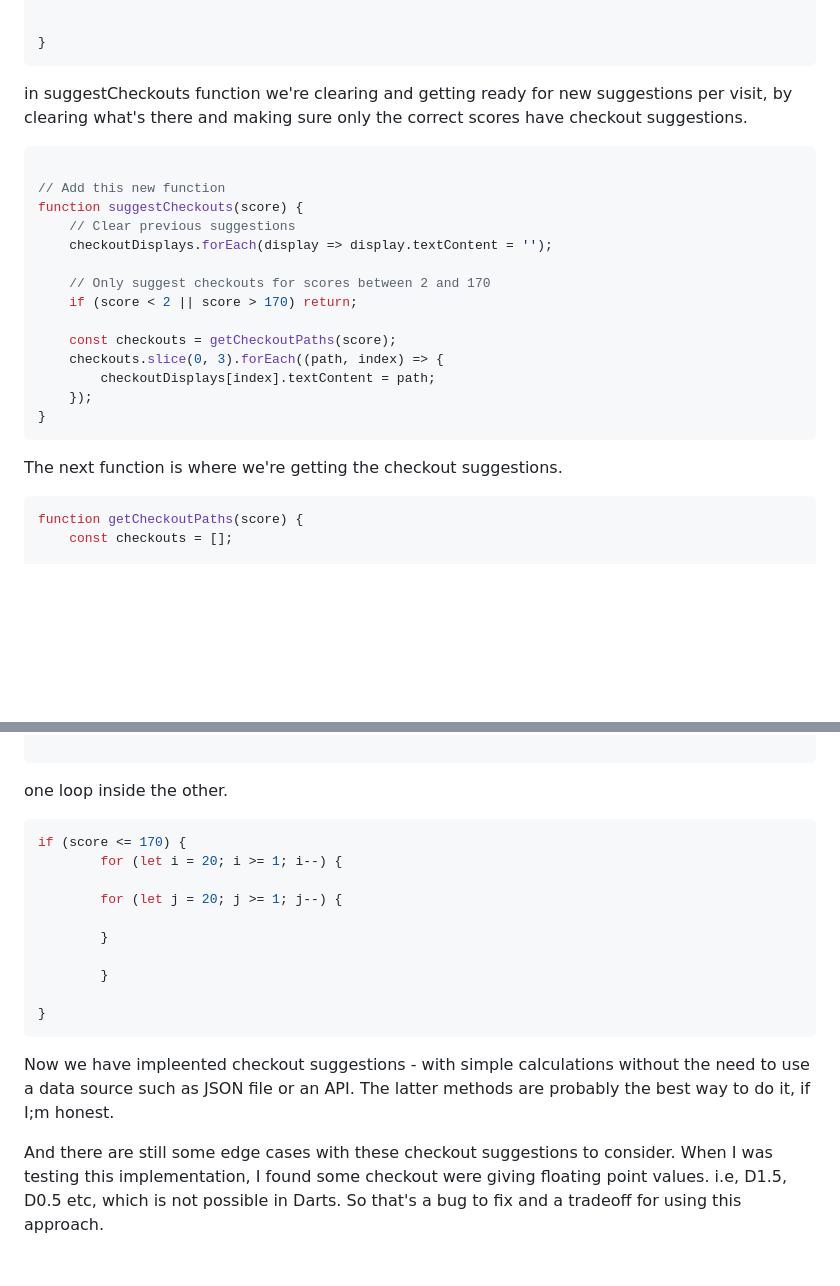
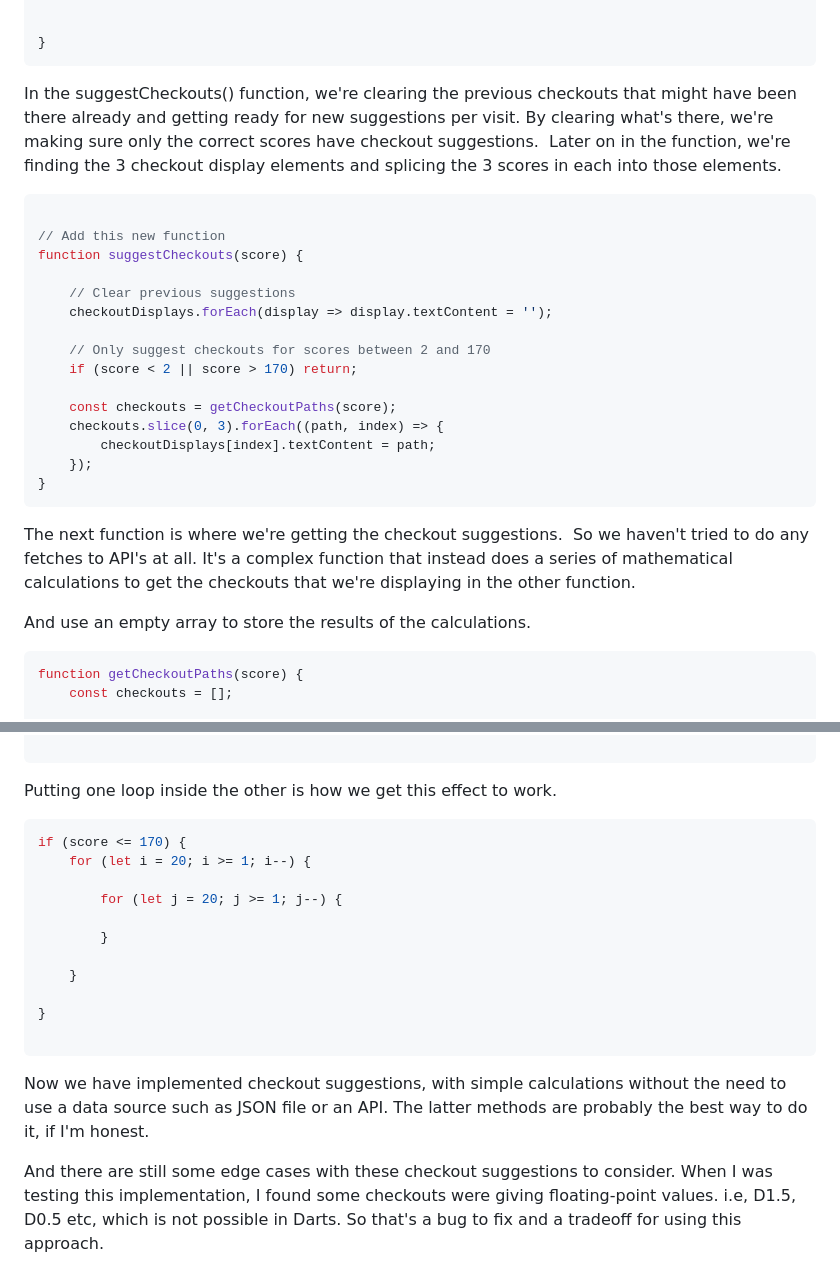
Before and after one commit to jg-digital-media/jgdm_darts_scorer, a Markdown page: assets/blogs/_blog_five.md, 2 parts joined by grey strips. GitHub-like rendering; blank space fills up the shorter version.

````diff
--- a/assets/blogs/_blog_five.md
+++ b/assets/blogs/_blog_five.md
@@ -92,13 +95,13 @@ function getCheckoutPaths(score) {
 }
 ```
 
-in suggestCheckouts function we're clearing and getting ready for new suggestions per visit, by clearing what's there and making sure only the correct scores have checkout suggestions.
-
+In the suggestCheckouts() function, we're clearing the previous checkouts that might have been there already and getting ready for new suggestions per visit. By clearing what's there, we're making sure only the correct scores have checkout suggestions.  Later on in the function, we're finding the 3 checkout display elements and splicing the 3 scores in each into those elements.
 
 ```javascript
 
 // Add this new function
 function suggestCheckouts(score) {
+
     // Clear previous suggestions
     checkoutDisplays.forEach(display => display.textContent = '');
 
@@ -112,7 +115,9 @@ function suggestCheckouts(score) {
 }
 ```
 
-The next function is where we're getting the checkout suggestions.
+The next function is where we're getting the checkout suggestions.  So we haven't tried to do any fetches to API's at all. It's a complex function that instead does a series of mathematical calculations to get the checkouts that we're displaying in the other function.
+
+And use an empty array to store the results of the calculations.
 
 ```javascript
 function getCheckoutPaths(score) {
@@ -170,21 +175,22 @@ Finally out these function calls in where we need them - for example  resetVisit
 
 ```
 
-one loop inside the other.
+Putting one loop inside the other is how we get this effect to work.
 
 ```javascript
 if (score <= 170) {
-        for (let i = 20; i >= 1; i--) {
+    for (let i = 20; i >= 1; i--) {
 
         for (let j = 20; j >= 1; j--) {
 
         }
 
-        }
+    }
 
 }
+
 ```
 
-Now we have impleented checkout suggestions - with simple calculations without the need to use a data source such as JSON file or an API.  The latter methods are probably the best way to do it, if I;m honest.
+Now we have implemented checkout suggestions, with simple calculations without the need to use a data source such as JSON file or an API. The latter methods are probably the best way to do it, if I'm honest.
 
-And there are still some edge cases with these checkout suggestions to consider. When I was testing this implementation, I found some checkout were giving floating point values. i.e, D1.5, D0.5 etc, which is not possible in Darts. So that's a bug to fix and a tradeoff for using this approach.
+And there are still some edge cases with these checkout suggestions to consider. When I was testing this implementation, I found some checkouts were giving floating-point values. i.e, D1.5, D0.5 etc, which is not possible in Darts. So that's a bug to fix and a tradeoff for using this approach.
````
Also changed, not shown: other parts of assets/blogs/_blog_five.md (+17 -14 lines).
